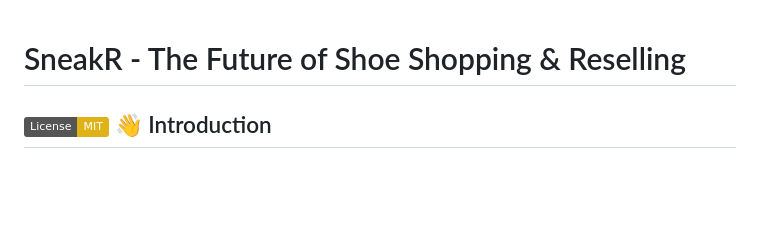
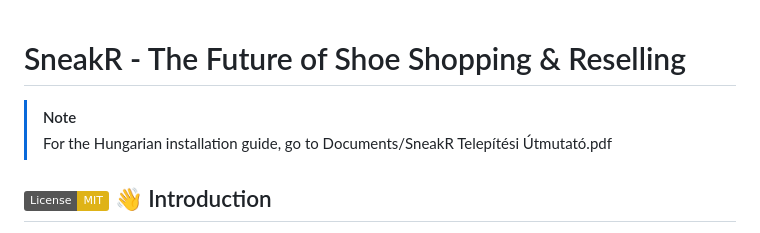
Before and after one commit to kenezbence/sneakR, a Markdown page: README.md, the part around the change. Drawn GitHub-style; badges without logos; blank space fills up the shorter version.

```diff
--- a/README.md
+++ b/README.md
@@ -1,5 +1,7 @@
 # SneakR - The Future of Shoe Shopping & Reselling
 
+> [!NOTE]
+> For the Hungarian installation guide, go to Documents/SneakR Telepítési Útmutató.pdf
 ## [![License: MIT](https://img.shields.io/badge/License-MIT-yellow.svg)](https://opensource.org/licenses/MIT) 👋 Introduction
 
 Welcome to SneakR! We're revolutionizing the way people buy, sell, and connect over their passion for footwear. SneakR is a modern, digital platform that seamlessly blends a traditional webshop experience with a vibrant social marketplace. Whether you're hunting for the latest releases, seeking out rare grails, or looking to give your pre-loved sneakers a new life, SneakR is your ultimate destination.
```
